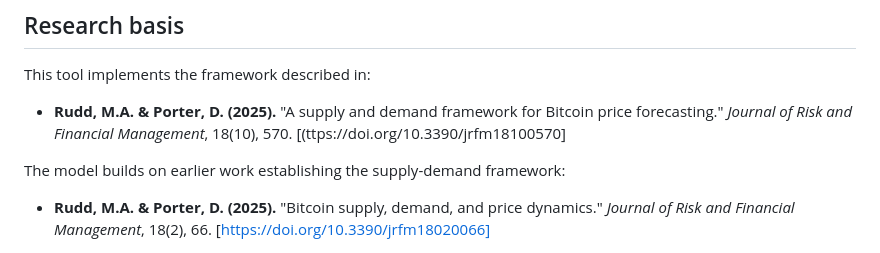
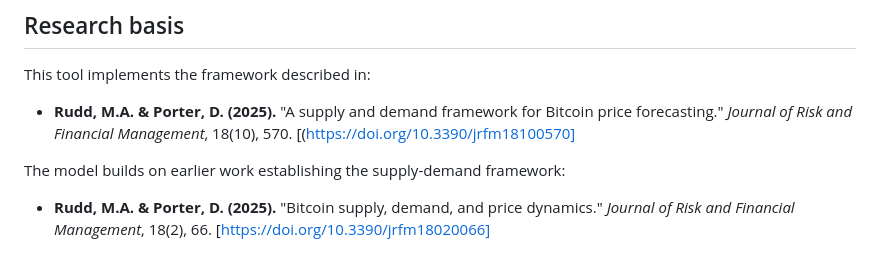
Before and after one commit to murrayrudd/bitcoin-supply-demand, a Markdown page: README.md, the part around the change. GitHub-like rendering.

```diff
--- a/README.md
+++ b/README.md
@@ -14,7 +14,7 @@ The model computes daily equilibrium prices by intersecting Bitcoin's perfectly
 
 This tool implements the framework described in:
 
-- **Rudd, M.A. & Porter, D. (2025).** "A supply and demand framework for Bitcoin price forecasting." *Journal of Risk and Financial Management*, 18(10), 570. [(ttps://doi.org/10.3390/jrfm18100570]
+- **Rudd, M.A. & Porter, D. (2025).** "A supply and demand framework for Bitcoin price forecasting." *Journal of Risk and Financial Management*, 18(10), 570. [(https://doi.org/10.3390/jrfm18100570]
 
 The model builds on earlier work establishing the supply-demand framework:
 
```
